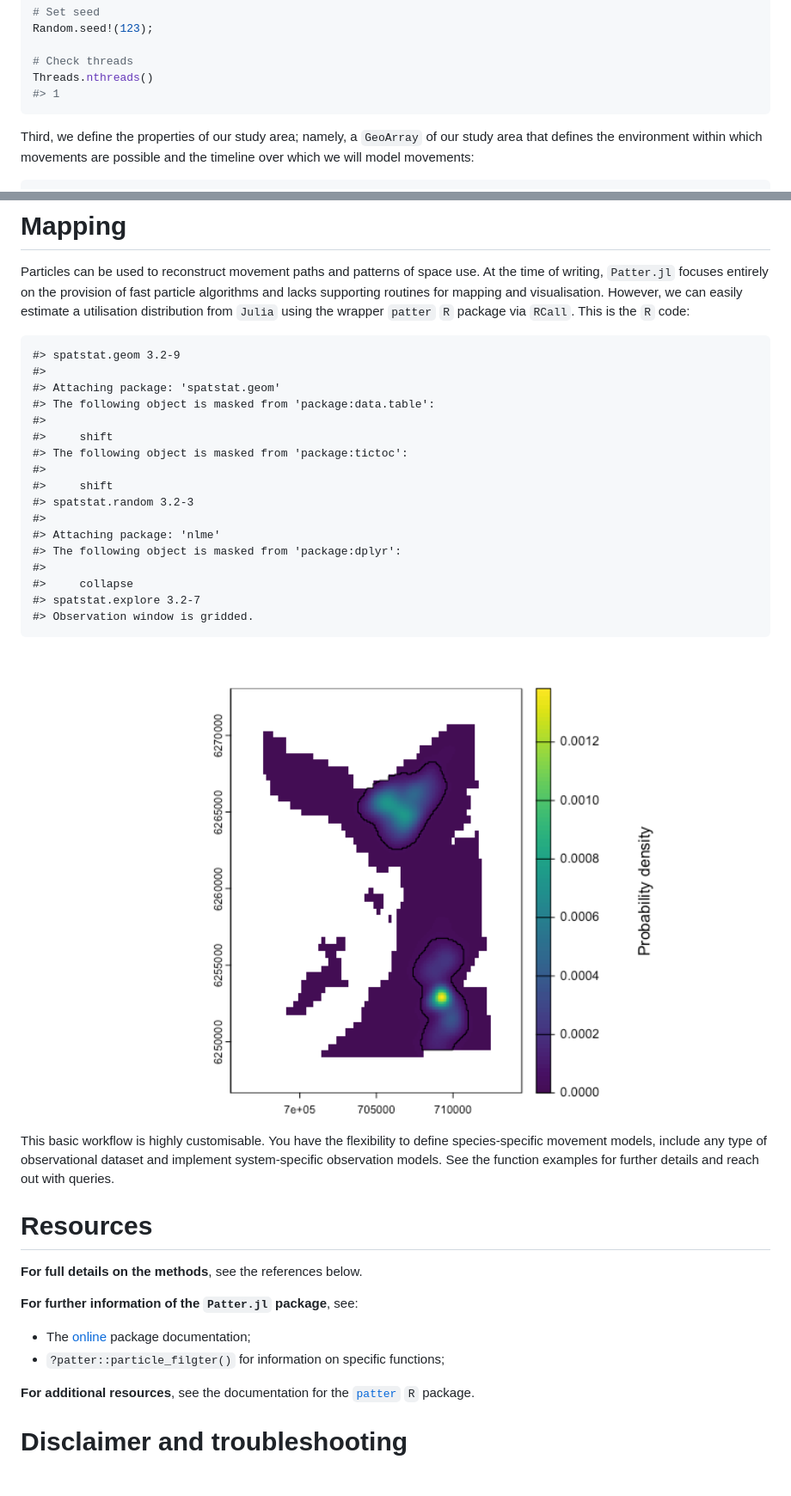
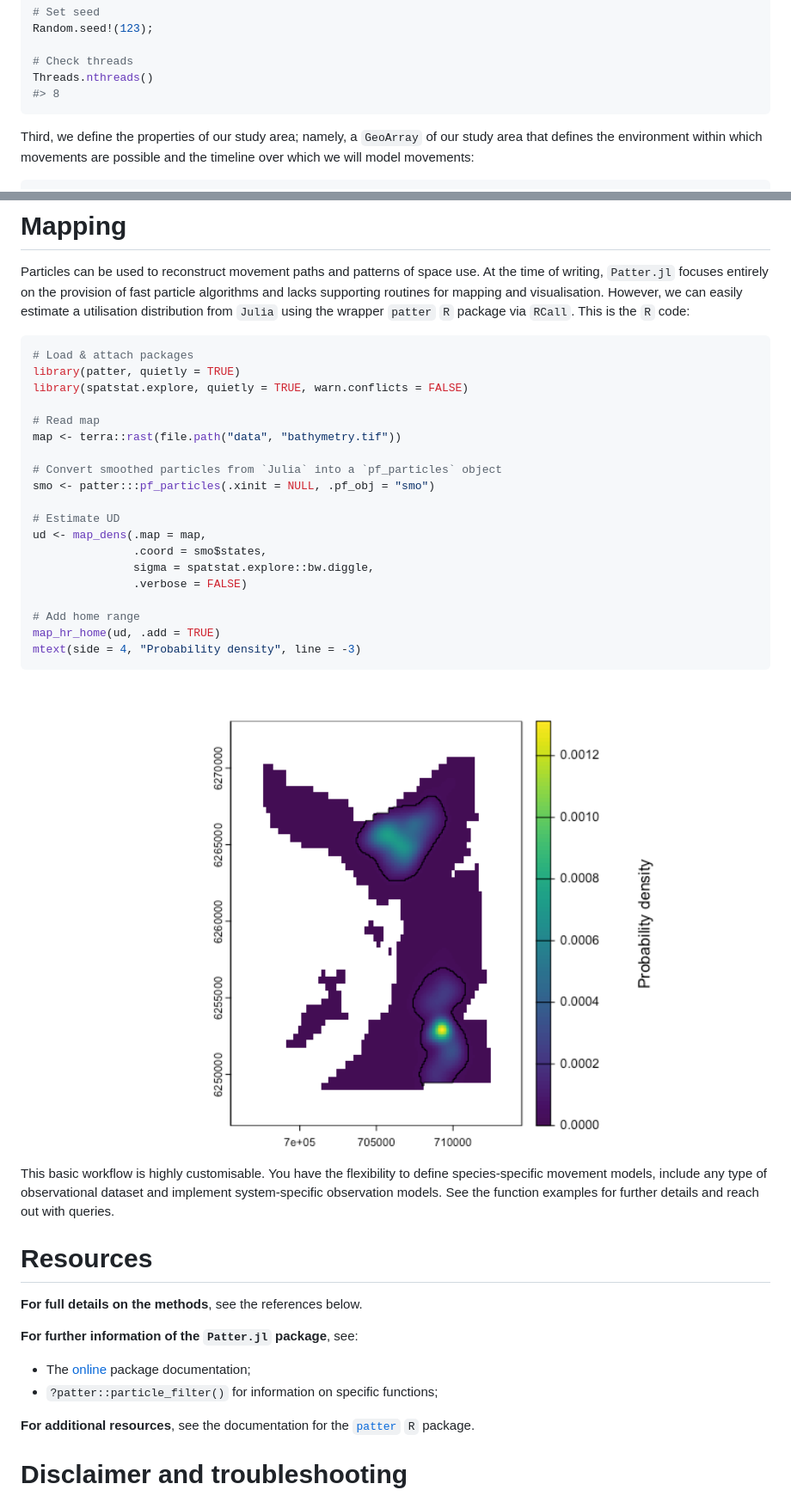
Before and after one commit to edwardlavender/Patter.jl, a Markdown page: README.md, 2 parts joined by grey strips. Shown: that part at 86% size. GitHub-like rendering; pictures changed too: docs/figures/README-unnamed-chunk-13-2.png; blank space fills up the shorter version.

Commit message:
Fix missing code chunk

````diff
--- a/README.md
+++ b/README.md
@@ -152,7 +152,7 @@ Random.seed!(123);
 
 # Check threads
 Threads.nthreads()
-#> 1
+#> 8
 ```
 
 Third, we define the properties of our study area; namely, a `GeoArray`
@@ -357,23 +357,27 @@ mapping and visualisation. However, we can easily estimate a utilisation
 distribution from `Julia` using the wrapper `patter` `R` package via
 `RCall`. This is the `R` code:
 
-    #> spatstat.geom 3.2-9
-    #>
-    #> Attaching package: 'spatstat.geom'
-    #> The following object is masked from 'package:data.table':
-    #>
-    #>     shift
-    #> The following object is masked from 'package:tictoc':
-    #>
-    #>     shift
-    #> spatstat.random 3.2-3
-    #>
-    #> Attaching package: 'nlme'
-    #> The following object is masked from 'package:dplyr':
-    #>
-    #>     collapse
-    #> spatstat.explore 3.2-7
-    #> Observation window is gridded.
+``` r
+# Load & attach packages
+library(patter, quietly = TRUE)
+library(spatstat.explore, quietly = TRUE, warn.conflicts = FALSE)
+
+# Read map
+map <- terra::rast(file.path("data", "bathymetry.tif"))
+
+# Convert smoothed particles from `Julia` into a `pf_particles` object
+smo <- patter:::pf_particles(.xinit = NULL, .pf_obj = "smo")
+
+# Estimate UD
+ud <- map_dens(.map = map,
+               .coord = smo$states,
+               sigma = spatstat.explore::bw.diggle,
+               .verbose = FALSE)
+
+# Add home range
+map_hr_home(ud, .add = TRUE)
+mtext(side = 4, "Probability density", line = -3)
+```
 
 <img src="docs/figures/README-unnamed-chunk-13-2.png" width="100%" />
 
@@ -391,7 +395,7 @@ queries.
 
 - The [online](https://edwardlavender.github.io/Patter.jl/) package
   documentation;
-- `?patter::particle_filgter()` for information on specific functions;
+- `?patter::particle_filter()` for information on specific functions;
 
 **For additional resources**, see the documentation for the
 [`patter`](https://github.com/edwardlavender/patter) `R` package.
````
